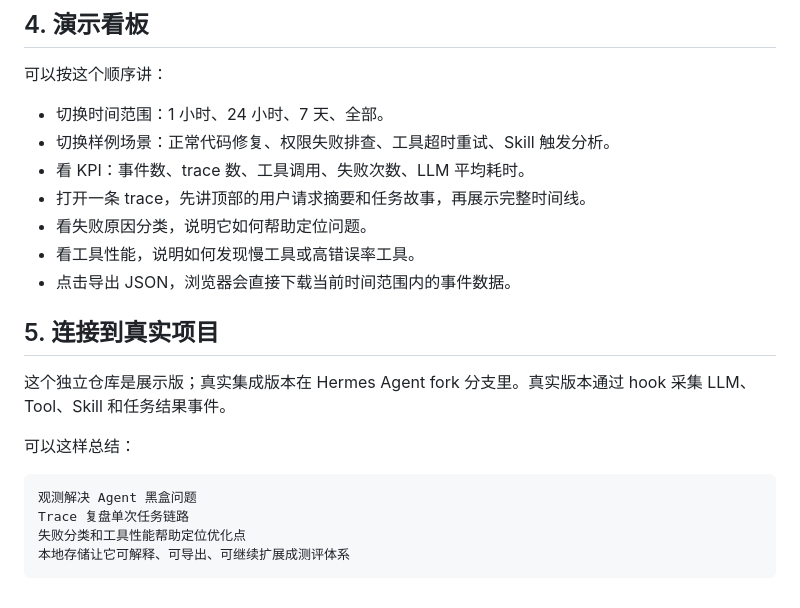
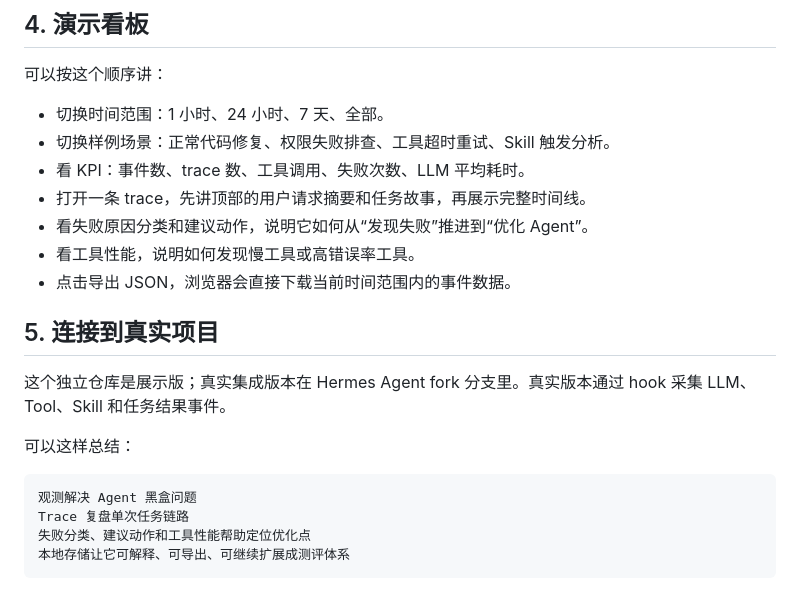
Before and after one commit to felix-windsor/hermes-agent-observability, a Markdown page: docs/demo-script.md, the part around the change. GitHub-like rendering.

````diff
--- a/docs/demo-script.md
+++ b/docs/demo-script.md
@@ -35,7 +35,7 @@ Agent 系统很难排查，因为最终回答会隐藏中间链路：LLM 调用
 - 切换样例场景：正常代码修复、权限失败排查、工具超时重试、Skill 触发分析。
 - 看 KPI：事件数、trace 数、工具调用、失败次数、LLM 平均耗时。
 - 打开一条 trace，先讲顶部的用户请求摘要和任务故事，再展示完整时间线。
-- 看失败原因分类，说明它如何帮助定位问题。
+- 看失败原因分类和建议动作，说明它如何从“发现失败”推进到“优化 Agent”。
 - 看工具性能，说明如何发现慢工具或高错误率工具。
 - 点击导出 JSON，浏览器会直接下载当前时间范围内的事件数据。
 
@@ -48,6 +48,6 @@ Agent 系统很难排查，因为最终回答会隐藏中间链路：LLM 调用
 ```text
 观测解决 Agent 黑盒问题
 Trace 复盘单次任务链路
-失败分类和工具性能帮助定位优化点
+失败分类、建议动作和工具性能帮助定位优化点
 本地存储让它可解释、可导出、可继续扩展成测评体系
 ```
````
Also changed, not shown: README.md (+11 -1 lines), docs/assets/dashboard.png, 4 other files.
